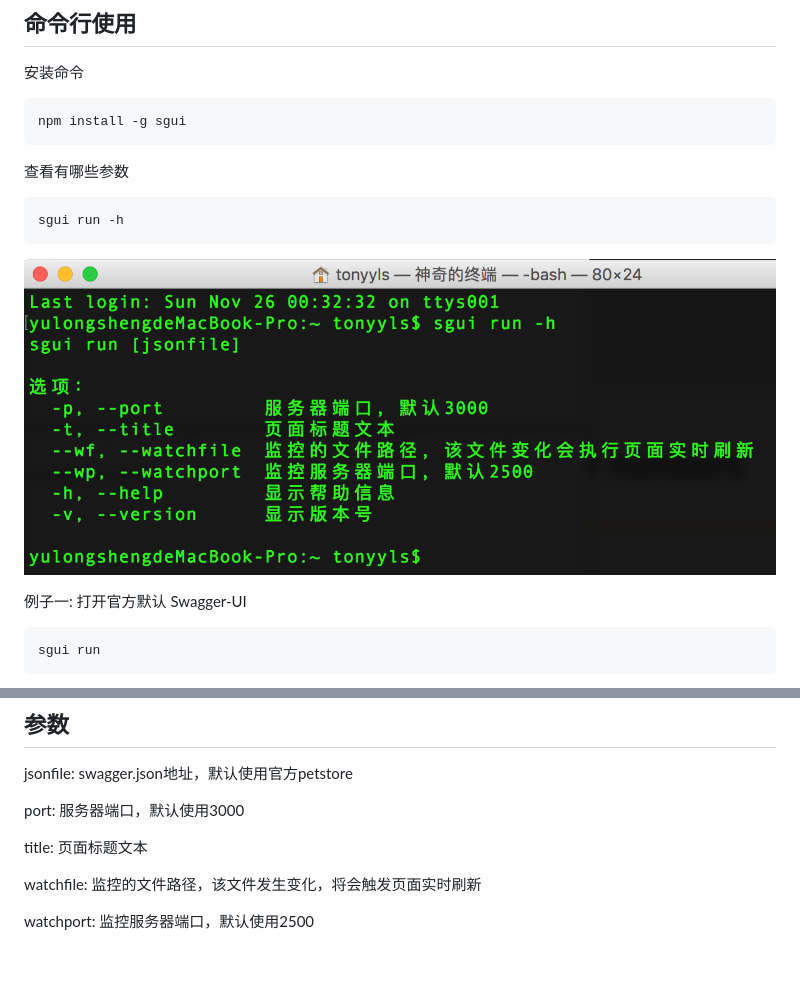
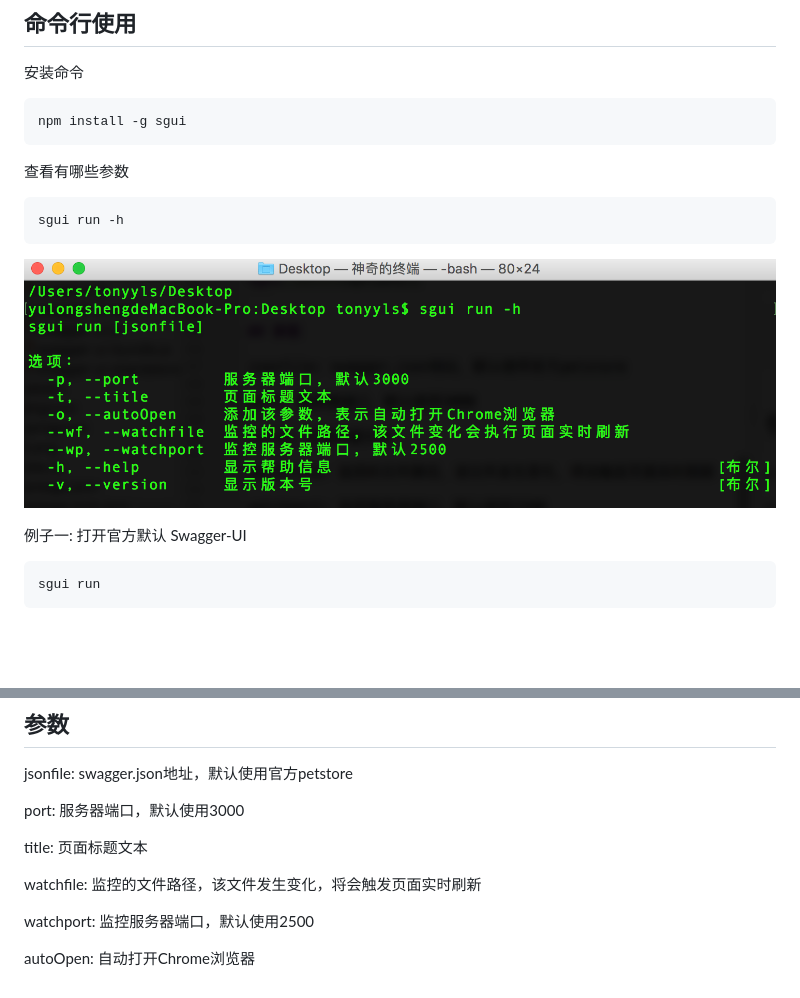
Before and after one commit to tonyyls/sgui-cli, a Markdown page: README.md, 2 parts joined by grey strips. Drawn GitHub-style; pictures changed too: cli.png; blank space fills up the shorter version.

Commit message:
完善文档

```diff
--- a/README.md
+++ b/README.md
@@ -53,3 +53,5 @@ title: 页面标题文本
 watchfile: 监控的文件路径，该文件发生变化，将会触发页面实时刷新
 
 watchport: 监控服务器端口，默认使用2500
+
+autoOpen: 自动打开Chrome浏览器
```
